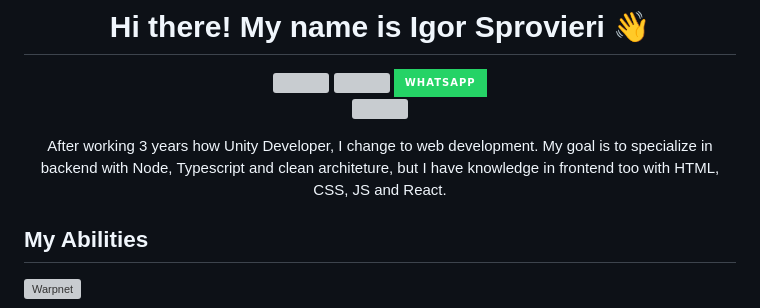
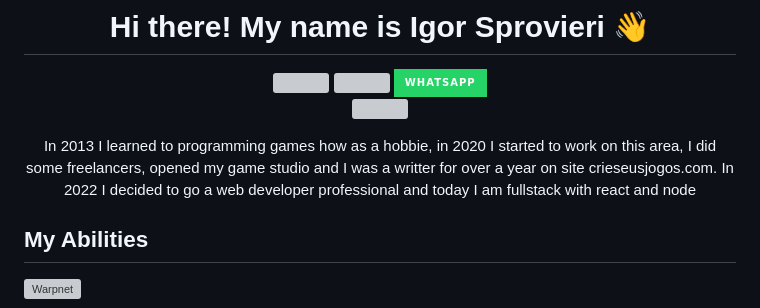
Before and after one commit to IgorSprovieri/IgorSprovieri, a Markdown page: README.md, the part around the change. GitHub-like rendering; badges without logos; grey boxes are pictures that could not be loaded.

```diff
--- a/README.md
+++ b/README.md
@@ -14,7 +14,7 @@
 
 <img style="height: 0px;" src="./public/blank.svg"></img>
 
-After working 3 years how Unity Developer, I change to web development. My goal is to specialize in backend with Node, Typescript and clean architeture, but I have knowledge in frontend too with HTML, CSS, JS and React.
+In 2013 I learned to programming games how as a hobbie, in 2020 I started to work on this area, I did some freelancers, opened my game studio and I was a writter for over a year on site crieseusjogos.com. In 2022 I decided to go a web developer professional and today I am fullstack with react and node
 
 </div>
 
```
